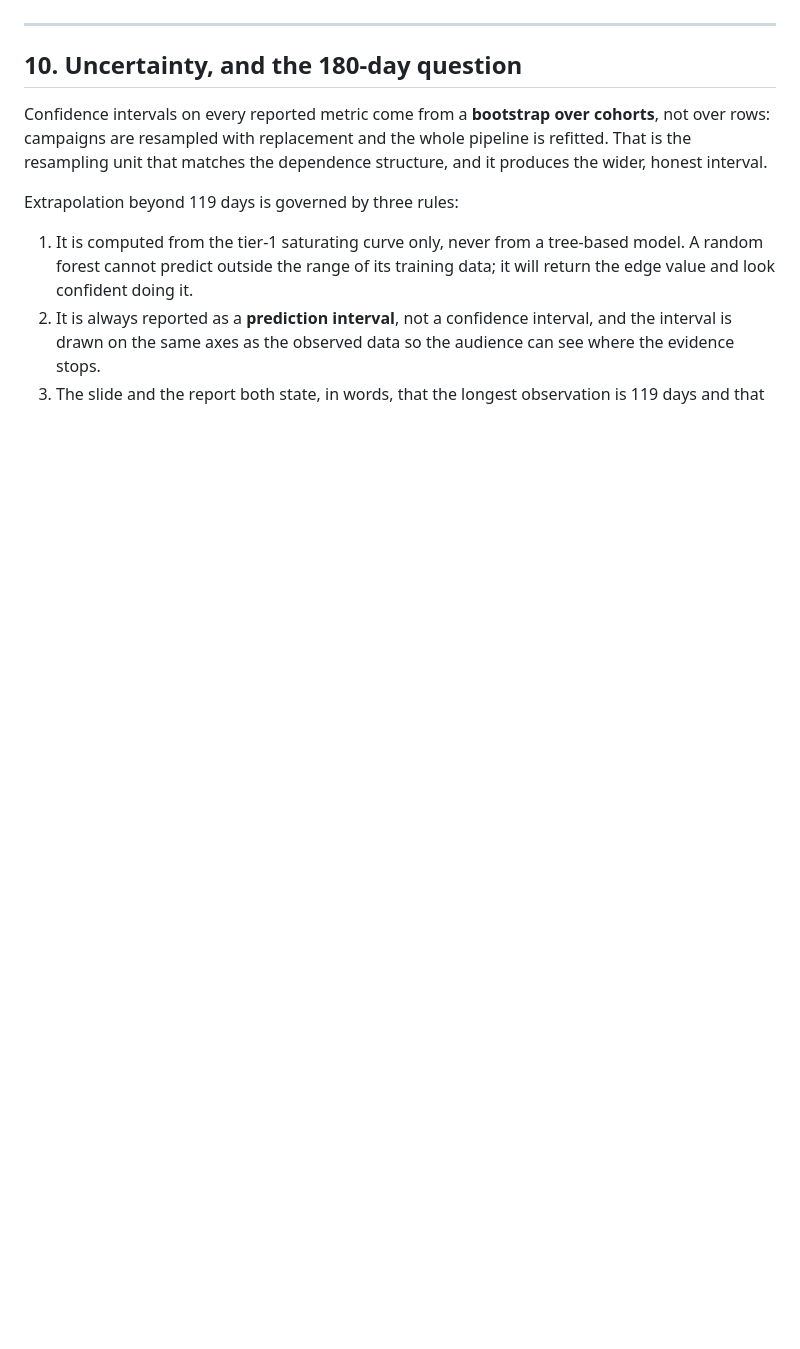
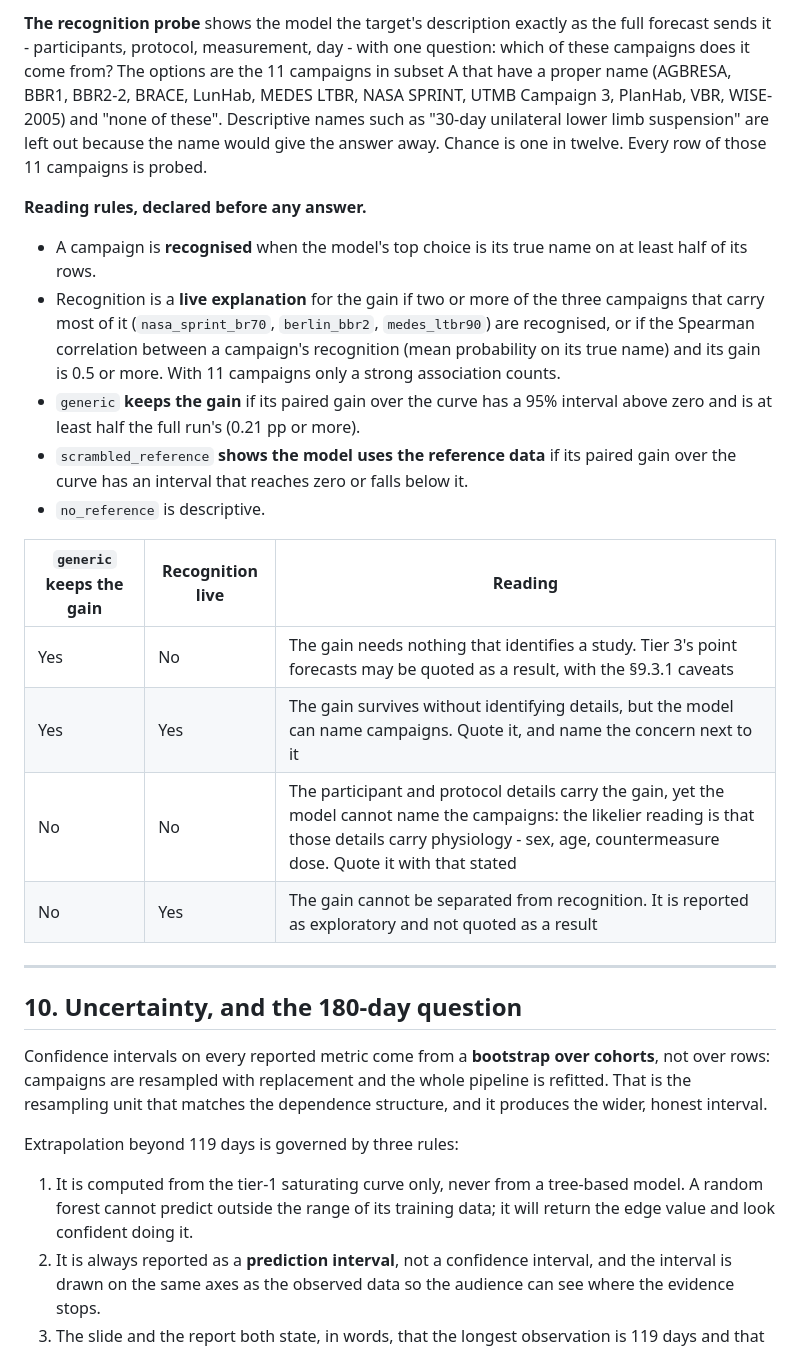
Before and after one commit to MiladBahariQaragoz/BedrestToMars, a Markdown page: framework/DESIGN.md, the part around one of its changes. Rendered like a GitHub page; blank space fills up the shorter version.

Commit message:
docs: declare how the ablations will be read, before the first answer
DESIGN.md section 9.3.2 fixes what counts as recognising a campaign, when recognition is a
live explanation for the gain, what the generic variant must keep, and the four readings
that follow - from quoting tier 3 as a result to reporting it as exploratory only.

```diff
--- a/framework/DESIGN.md
+++ b/framework/DESIGN.md
@@ -540,3 +555,32 @@ eleven numeric columns of tier 2 did not. Three things keep that from being a he
+**The recognition probe** shows the model the target's description exactly as the full
+forecast sends it - participants, protocol, measurement, day - with one question: which of
+these campaigns does it come from? The options are the 11 campaigns in subset A that have a
+proper name (AGBRESA, BBR1, BBR2-2, BRACE, LunHab, MEDES LTBR, NASA SPRINT, UTMB Campaign 3,
+PlanHab, VBR, WISE-2005) and "none of these". Descriptive names such as "30-day unilateral
+lower limb suspension" are left out because the name would give the answer away. Chance is
+one in twelve. Every row of those 11 campaigns is probed.
+
+**Reading rules, declared before any answer.**
+
+- A campaign is **recognised** when the model's top choice is its true name on at least half
+  of its rows.
+- Recognition is a **live explanation** for the gain if two or more of the three campaigns that
+  carry most of it (`nasa_sprint_br70`, `berlin_bbr2`, `medes_ltbr90`) are recognised, or if
+  the Spearman correlation between a campaign's recognition (mean probability on its true name)
+  and its gain is 0.5 or more. With 11 campaigns only a strong association counts.
+- `generic` **keeps the gain** if its paired gain over the curve has a 95% interval above zero
+  and is at least half the full run's (0.21 pp or more).
+- `scrambled_reference` **shows the model uses the reference data** if its paired gain over
+  the curve has an interval that reaches zero or falls below it.
+- `no_reference` is descriptive.
+
+| `generic` keeps the gain | Recognition live | Reading |
+|---|---|---|
+| Yes | No | The gain needs nothing that identifies a study. Tier 3's point forecasts may be quoted as a result, with the §9.3.1 caveats |
+| Yes | Yes | The gain survives without identifying details, but the model can name campaigns. Quote it, and name the concern next to it |
+| No | No | The participant and protocol details carry the gain, yet the model cannot name the campaigns: the likelier reading is that those details carry physiology - sex, age, countermeasure dose. Quote it with that stated |
+| No | Yes | The gain cannot be separated from recognition. It is reported as exploratory and not quoted as a result |
+
 ---
 
 ## 10. Uncertainty, and the 180-day question
```
Also changed, not shown: other parts of framework/DESIGN.md (+15 -0 lines).
